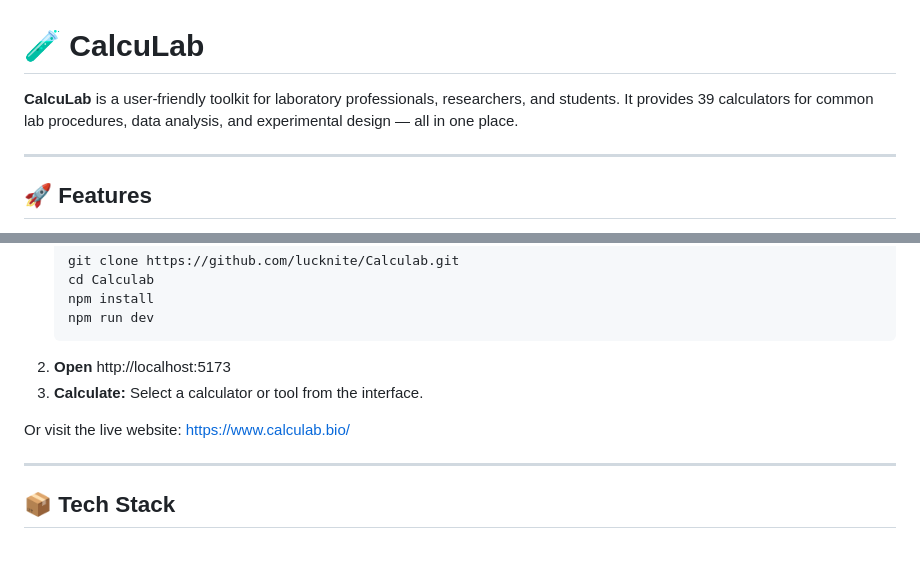
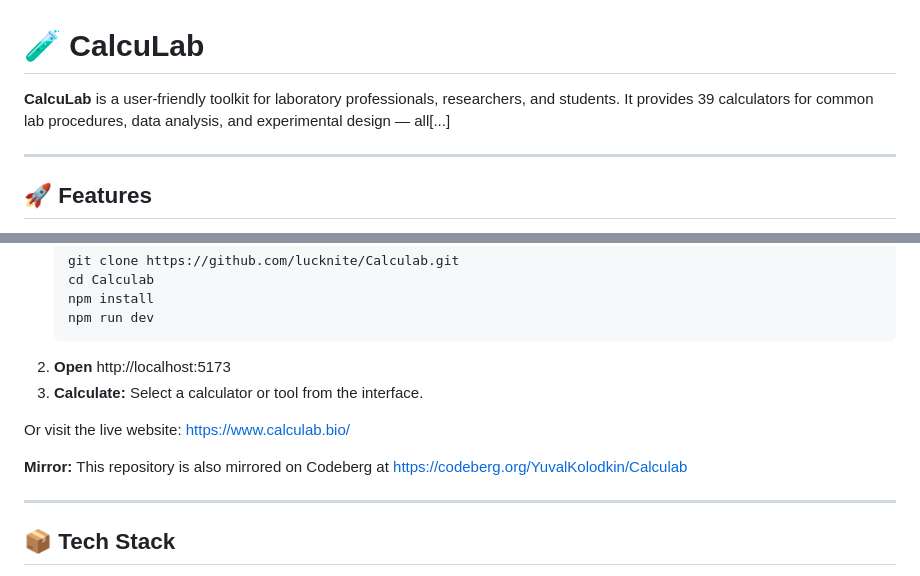
Before and after one commit to yuvalkolodkingal/Calculab, a Markdown page: README.md, 2 parts joined by grey strips. Drawn GitHub-style; blank space fills up the shorter version.

Commit message:
Add Codeberg mirror link to README

```diff
--- a/README.md
+++ b/README.md
@@ -1,7 +1,7 @@
 # 🧪 CalcuLab
 
 
-**CalcuLab** is a user-friendly toolkit for laboratory professionals, researchers, and students. It provides 39 calculators for common lab procedures, data analysis, and experimental design — all in one place.
+**CalcuLab** is a user-friendly toolkit for laboratory professionals, researchers, and students. It provides 39 calculators for common lab procedures, data analysis, and experimental design — all[...]
 
 ---
 
@@ -31,6 +31,8 @@
 3. **Calculate:** Select a calculator or tool from the interface.
 
 Or visit the live website: https://www.calculab.bio/
+
+**Mirror:** This repository is also mirrored on Codeberg at https://codeberg.org/YuvalKolodkin/Calculab
 
 ---
 
```
